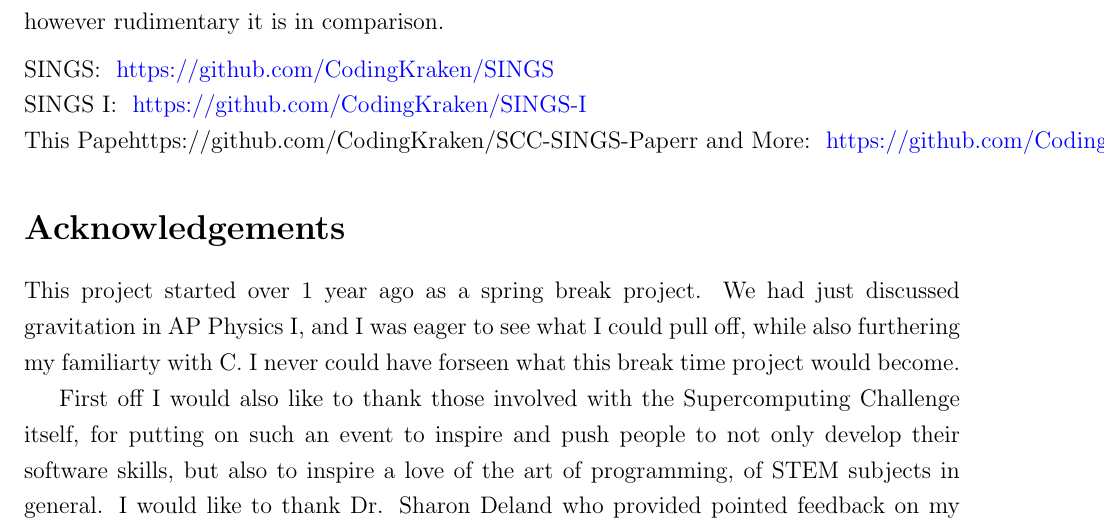
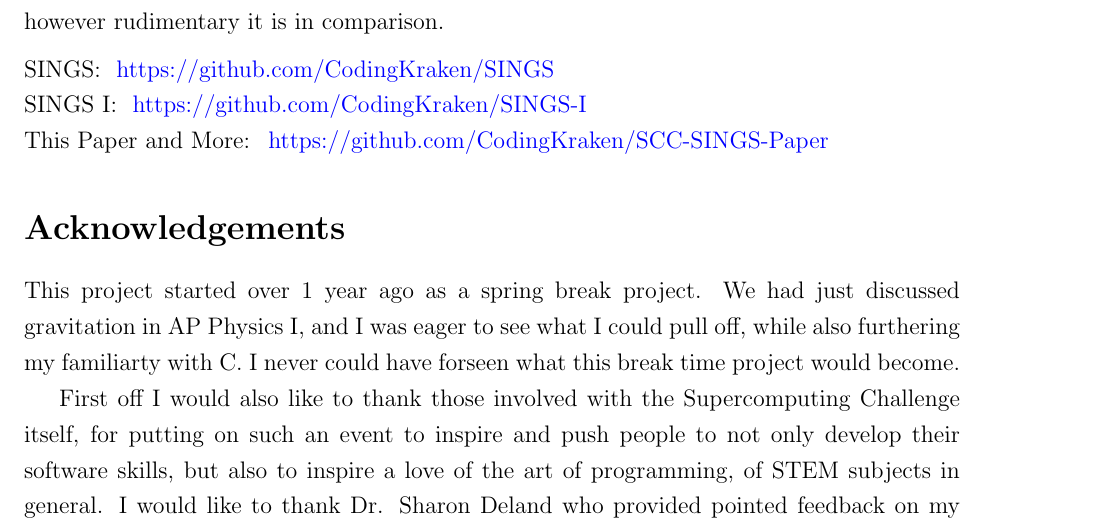
Before and after one commit to CodingKraken/SCC-SINGS-Paper, a LaTeX document (Supercomputing Challenge.tex): part of page 22 of 23, cut so that both start at the same text. Compiled offline with pdfLaTeX.

Commit message:
Update Supercomputing Challenge.tex

```diff
--- a/Supercomputing Challenge.tex
+++ b/Supercomputing Challenge.tex
@@ -496,7 +496,7 @@ The repositories for SINGS and SINGS I can be found on Github with the following
 
 \noindent \text{SINGS I: } \href{https://github.com/CodingKraken/SINGS-I}{\color{blue}{\text{https://github.com/CodingKraken/SINGS-I}}}
 
-\noindent \text{This Papehttps://github.com/CodingKraken/SCC-SINGS-Paperr and More: }  \href{https://github.com/CodingKraken/SCC-SINGS-Paper}{\color{blue}{\text{https://github.com/CodingKraken/SCC-SINGS-Paper}}}
+\noindent \text{This Paper and More: } \href{https://github.com/CodingKraken/SCC-SINGS-Paper}{\color{blue}{\text{https://github.com/CodingKraken/SCC-SINGS-Paper}}}
 
 \section*{Acknowledgements} \label{sec:acknowledge}
 \addcontentsline{toc}{section}{Acknowledgements}
```
